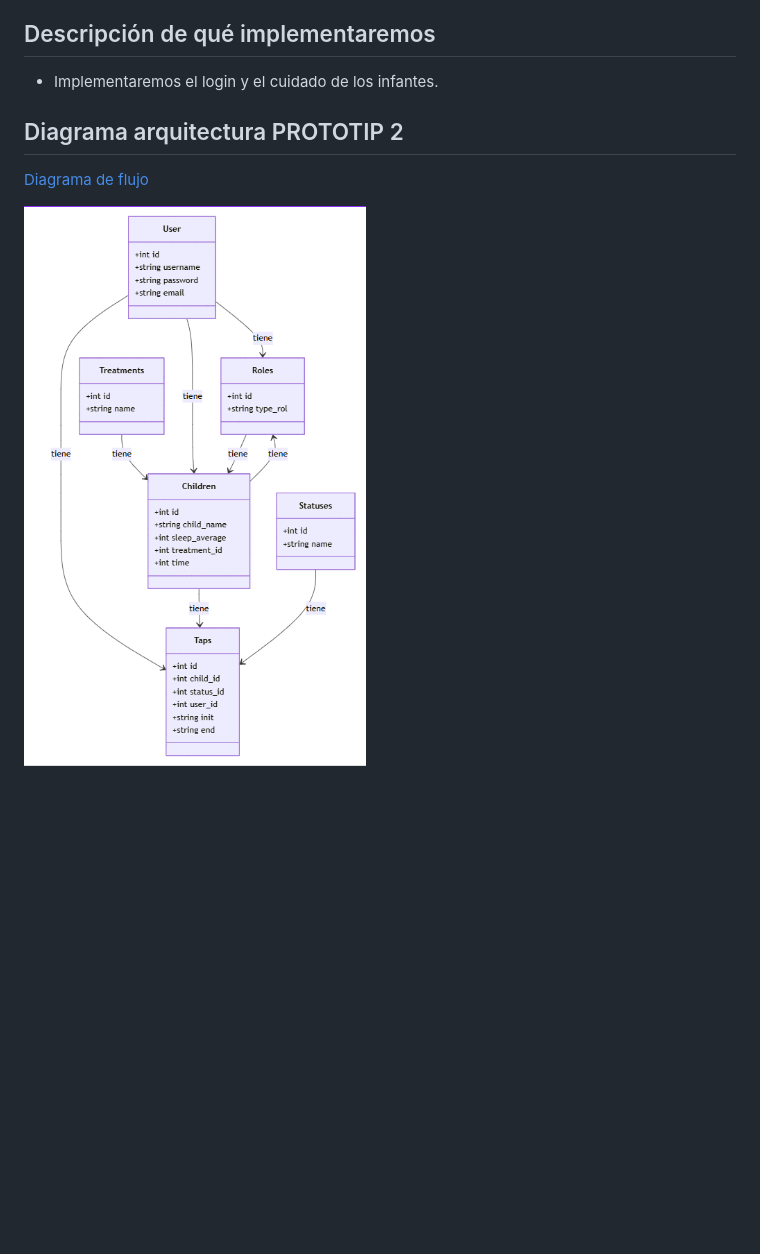
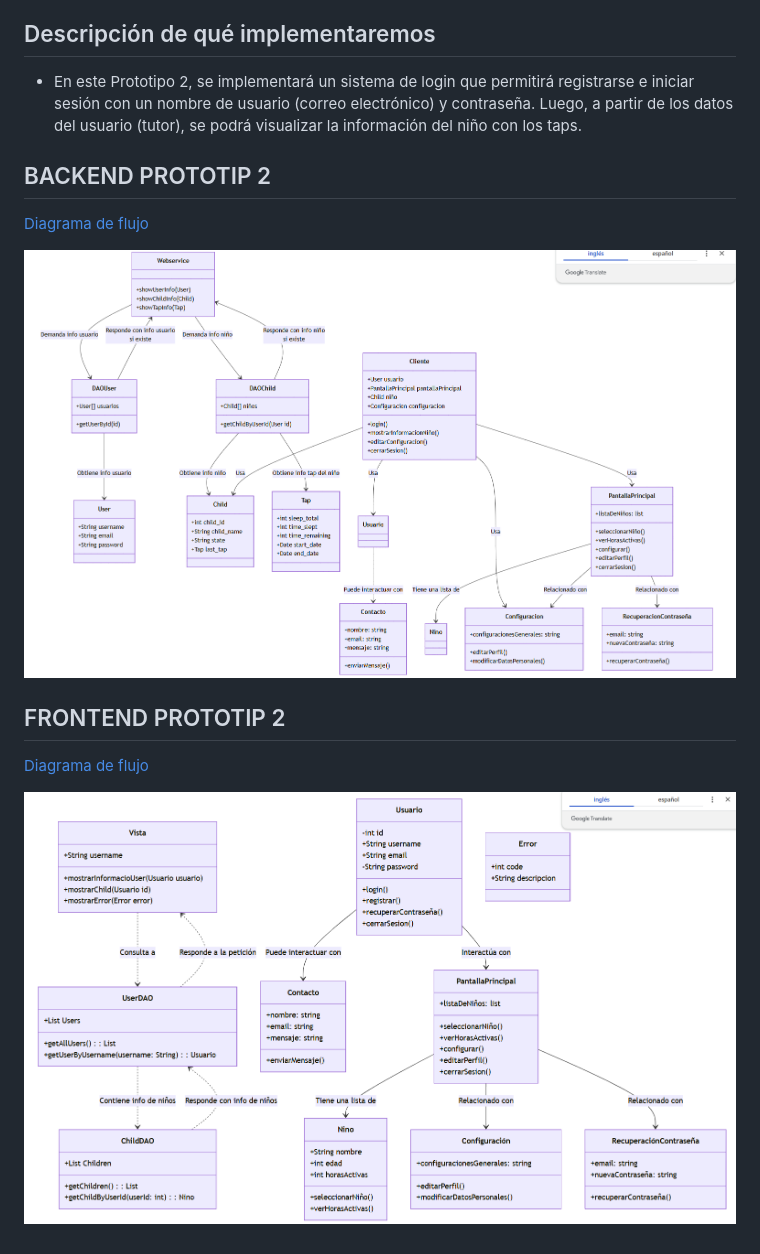
Before and after one commit to Josse71/tapatApp, a Markdown page: prototip2.md, the part around the change printed below. Drawn GitHub-style; pictures changed too: image-3.png (added), image-4.png (added); blank space fills up the shorter version.

```diff
--- a/prototip2.md
+++ b/prototip2.md
@@ -26,7 +26,7 @@
 
 ## Descripción de qué implementaremos
 
-- Implementaremos el login y el cuidado de los infantes.
+- En este Prototipo 2, se implementará un sistema de login que permitirá registrarse e iniciar sesión con un nombre de usuario (correo electrónico) y contraseña. Luego, a partir de los datos del usuario (tutor), se podrá visualizar la información del niño con los taps.
 
-## Diagrama arquitectura PROTOTIP 2
+## BACKEND PROTOTIP 2
 
@@ -34,2 +34,8 @@
 
-![alt text](image-2.png)
+![alt text](image-3.png)
+
+## FRONTEND PROTOTIP 2
+
+[Diagrama de flujo](prototip2/frontendP2.mermaid)
+
+![alt text](image-4.png)
```
Also changed, not shown: other parts of prototip2.md (+1 -1 lines).
